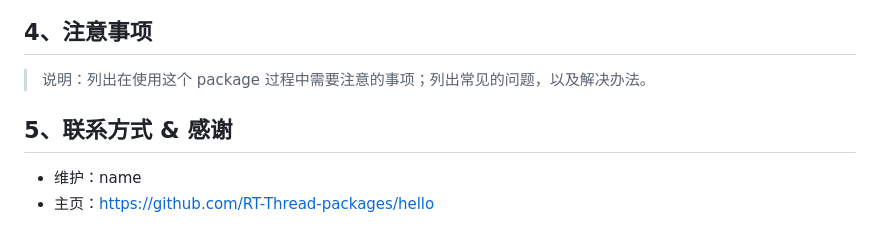
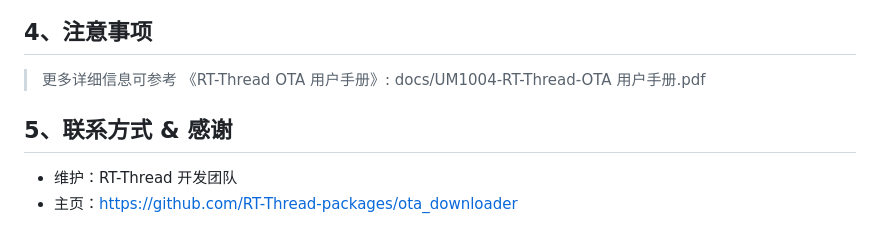
Before and after one commit to RT-Thread-packages/ota_downloader, a Markdown page: README.md, the part around one of its changes. Drawn GitHub-style.

```diff
--- a/README.md
+++ b/README.md
@@ -45,9 +49,9 @@ RT-Thread online packages
 
 ## 4、注意事项
 
-> 说明：列出在使用这个 package 过程中需要注意的事项；列出常见的问题，以及解决办法。
+> 更多详细信息可参考 《RT-Thread OTA 用户手册》: docs/UM1004-RT-Thread-OTA 用户手册.pdf
 
 ## 5、联系方式 & 感谢
 
-* 维护：name
-* 主页：https://github.com/RT-Thread-packages/hello
+* 维护：RT-Thread 开发团队
+* 主页：https://github.com/RT-Thread-packages/ota_downloader
```
Also changed, not shown: other parts of README.md (+19 -15 lines), picture/http_ota.png (added), picture/ymodem_ota.png (added).
